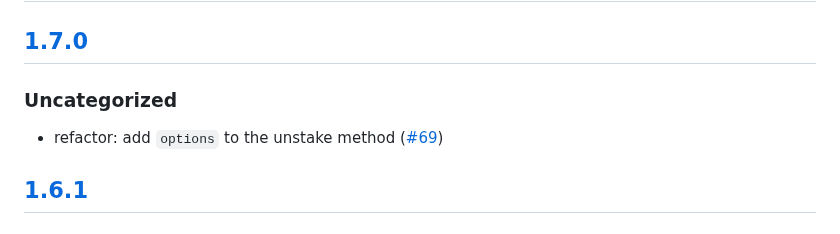
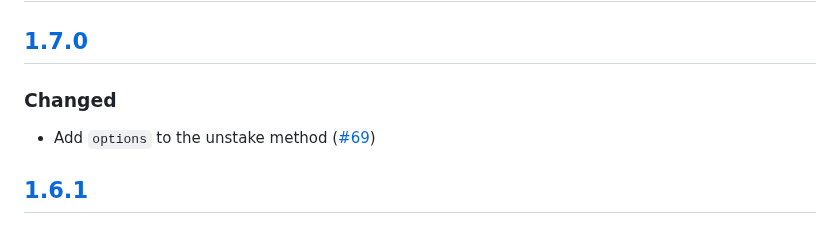
Before and after one commit to MetaMask/snap-tron-wallet, a Markdown page: packages/snap/CHANGELOG.md, the part around the change. Drawn GitHub-style.

```diff
--- a/packages/snap/CHANGELOG.md
+++ b/packages/snap/CHANGELOG.md
@@ -9,9 +9,9 @@ and this project adheres to [Semantic Versioning](https://semver.org/spec/v2.0.0
 
 ## [1.7.0]
 
-### Uncategorized
+### Changed
 
-- refactor: add `options` to the unstake method ([#69](https://github.com/MetaMask/snap-tron-wallet/pull/69))
+- Add `options` to the unstake method ([#69](https://github.com/MetaMask/snap-tron-wallet/pull/69))
 
 ## [1.6.1]
 
```
